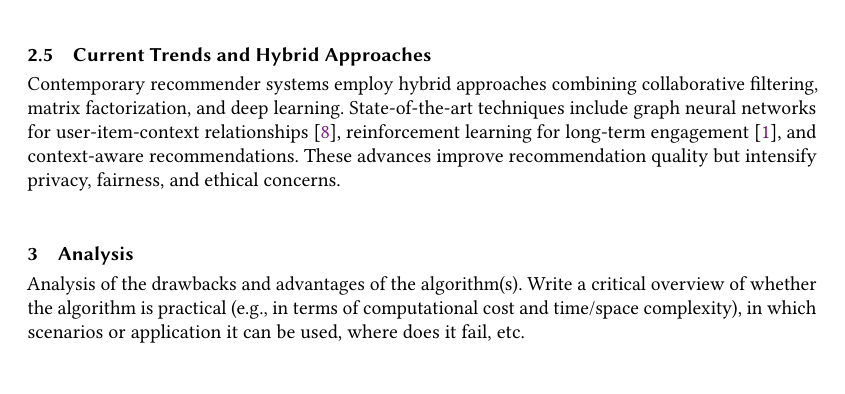
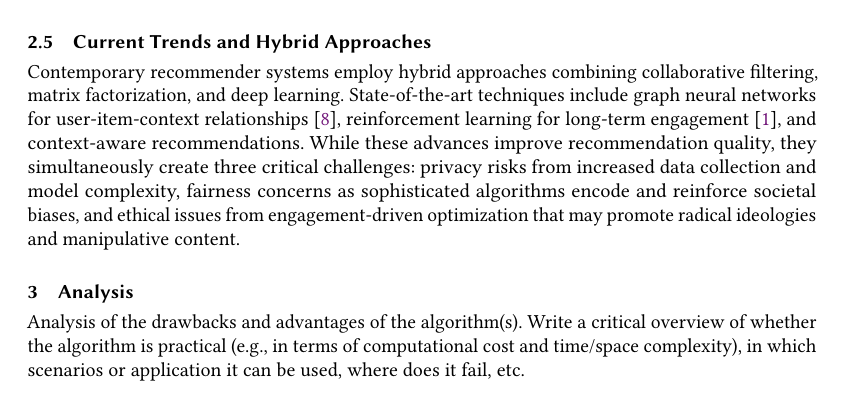
Before and after one commit to rileyeaton-ubc/ubc-520-presentation, a LaTeX paper (docs/report/presentation_report.tex, which reads docs/report/sections/background.tex): part of page 2 of 3, cut so that both start at the same text. Compiled offline with pdfLaTeX.

Commit message:
update background section 2.5

```diff
--- a/docs/report/sections/background.tex
+++ b/docs/report/sections/background.tex
@@ -26,4 +26,4 @@ He et al.~\cite{he-ncf} introduced Neural Collaborative Filtering (NCF), which g
 
 \subsection{Current Trends and Hybrid Approaches}
 
-Contemporary recommender systems employ hybrid approaches combining collaborative filtering, matrix factorization, and deep learning. State-of-the-art techniques include graph neural networks for user-item-context relationships~\cite{wu-graph-nn}, reinforcement learning for long-term engagement~\cite{chen-reinforce}, and context-aware recommendations. These advances improve recommendation quality but intensify privacy, fairness, and ethical concerns.
+Contemporary recommender systems employ hybrid approaches combining collaborative filtering, matrix factorization, and deep learning. State-of-the-art techniques include graph neural networks for user-item-context relationships~\cite{wu-graph-nn}, reinforcement learning for long-term engagement~\cite{chen-reinforce}, and context-aware recommendations. While these advances improve recommendation quality, they simultaneously create three critical challenges: privacy risks from increased data collection and model complexity, fairness concerns as sophisticated algorithms encode and reinforce societal biases, and ethical issues from engagement-driven optimization that may promote radical ideologies and manipulative content.
```
Also changed, not shown: docs/report/presentation_report.pdf.
